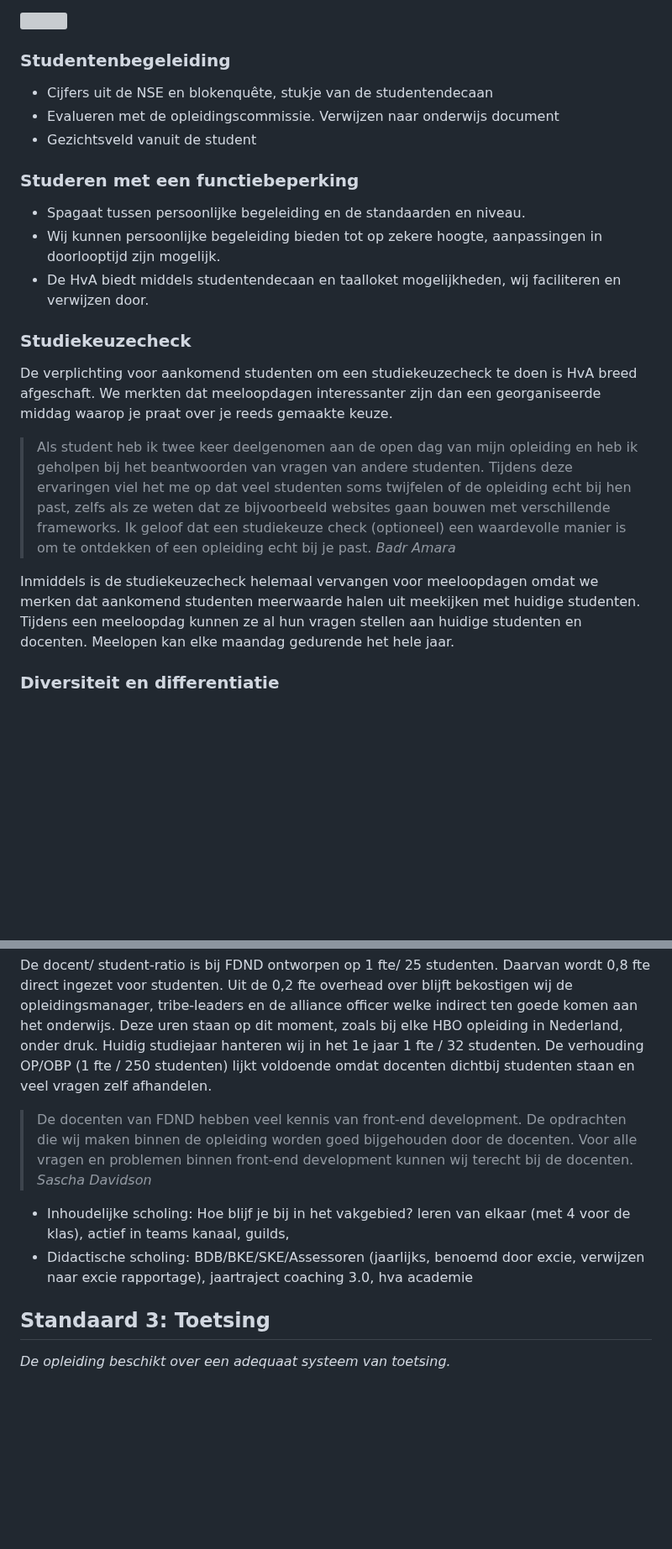
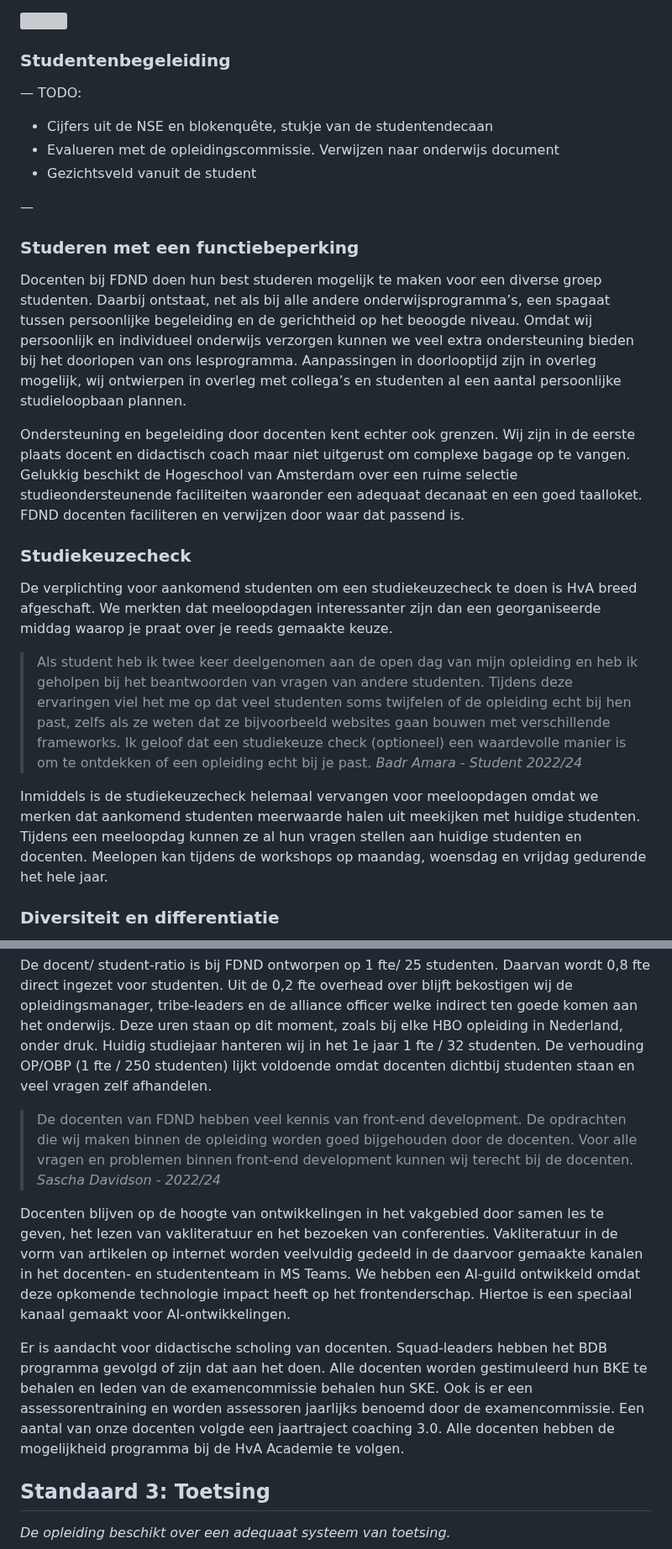
Before and after one commit to fdnd/docs.fdnd.nl, a Markdown page: docs/standaarden.md, 2 parts joined by grey strips. Shown at 84% size. Rendered like a GitHub page; blank space fills up the shorter version; grey boxes are pictures that could not be loaded.

```diff
--- a/docs/standaarden.md
+++ b/docs/standaarden.md
@@ -304,23 +305,28 @@ De gemiddelde Ad student is iets ouder dan de gemiddelde Ba student. Dit is duid
 
 ### Studentenbegeleiding
 
+
+
+— TODO:
 - Cijfers uit de NSE en blokenquête, stukje van de studentendecaan
 - Evalueren met de opleidingscommissie. Verwijzen naar onderwijs document
 - Gezichtsveld vanuit de student
 
+—
+
 ### Studeren met een functiebeperking
 
-- Spagaat tussen persoonlijke begeleiding en de standaarden en niveau.
-- Wij kunnen persoonlijke begeleiding bieden tot op zekere hoogte, aanpassingen in doorlooptijd zijn mogelijk.
-- De HvA biedt middels studentendecaan en taalloket mogelijkheden, wij faciliteren en verwijzen door.
+Docenten bij FDND doen hun best studeren mogelijk te maken voor een diverse groep studenten. Daarbij ontstaat, net als bij alle andere onderwijsprogramma’s, een spagaat tussen persoonlijke begeleiding en de gerichtheid op het beoogde niveau. Omdat wij persoonlijk en individueel onderwijs verzorgen kunnen we veel extra ondersteuning bieden bij het doorlopen van ons lesprogramma. Aanpassingen in doorlooptijd zijn in overleg mogelijk, wij ontwierpen in overleg met collega’s en studenten al een aantal persoonlijke studieloopbaan plannen.
+
+Ondersteuning en begeleiding door docenten kent echter ook grenzen. Wij zijn in de eerste plaats docent en didactisch coach maar niet uitgerust om complexe bagage op te vangen. Gelukkig beschikt de Hogeschool van Amsterdam over een ruime selectie studieondersteunende faciliteiten waaronder een adequaat decanaat en een goed taalloket. FDND docenten faciliteren en verwijzen door waar dat passend is.
 
 ### Studiekeuzecheck
 
 De verplichting voor aankomend studenten om een studiekeuzecheck te doen is HvA breed afgeschaft. We merkten dat meeloopdagen interessanter zijn dan een georganiseerde middag waarop je praat over je reeds gemaakte keuze.
 
-> Als student heb ik twee keer deelgenomen aan de open dag van mijn opleiding en heb ik geholpen bij het beantwoorden van vragen van andere studenten. Tijdens deze ervaringen viel het me op dat veel studenten soms twijfelen of de opleiding echt bij hen past, zelfs als ze weten dat ze bijvoorbeeld websites gaan bouwen met verschillende frameworks. Ik geloof dat een studiekeuze check (optioneel) een waardevolle manier is om te ontdekken of een opleiding echt bij je past. <cite>Badr Amara</cite>
+> Als student heb ik twee keer deelgenomen aan de open dag van mijn opleiding en heb ik geholpen bij het beantwoorden van vragen van andere studenten. Tijdens deze ervaringen viel het me op dat veel studenten soms twijfelen of de opleiding echt bij hen past, zelfs als ze weten dat ze bijvoorbeeld websites gaan bouwen met verschillende frameworks. Ik geloof dat een studiekeuze check (optioneel) een waardevolle manier is om te ontdekken of een opleiding echt bij je past. <cite>Badr Amara - Student 2022/24</cite>
 
-Inmiddels is de studiekeuzecheck helemaal vervangen voor meeloopdagen omdat we merken dat aankomend studenten meerwaarde halen uit meekijken met huidige studenten. Tijdens een meeloopdag kunnen ze al hun vragen stellen aan huidige studenten en docenten. Meelopen kan elke maandag gedurende het hele jaar.
+Inmiddels is de studiekeuzecheck helemaal vervangen voor meeloopdagen omdat we merken dat aankomend studenten meerwaarde halen uit meekijken met huidige studenten. Tijdens een meeloopdag kunnen ze al hun vragen stellen aan huidige studenten en docenten. Meelopen kan tijdens de workshops op maandag, woensdag en vrijdag gedurende het hele jaar.
 
 ### Diversiteit en differentiatie
 
@@ -354,10 +360,11 @@ Veel technische en ICT gerichte opleidingen hebben moeite gekwalificeerd persone
 
 De docent/ student-ratio is bij FDND ontworpen op 1 fte/ 25 studenten. Daarvan wordt 0,8 fte direct ingezet voor studenten. Uit de 0,2 fte overhead over blijft bekostigen wij de opleidingsmanager, tribe-leaders en de alliance officer welke indirect ten goede komen aan het onderwijs. Deze uren staan op dit moment, zoals bij elke HBO opleiding in Nederland, onder druk. Huidig studiejaar hanteren wij in het 1e jaar 1 fte / 32 studenten. De verhouding OP/OBP (1 fte / 250 studenten) lijkt voldoende omdat docenten dichtbij studenten staan en veel vragen zelf afhandelen.
 
-> De docenten van FDND hebben veel kennis van front-end development. De opdrachten die wij maken binnen de opleiding worden goed bijgehouden door de docenten. Voor alle vragen en problemen binnen front-end development kunnen wij terecht bij de docenten. <cite>Sascha Davidson</cite>
+> De docenten van FDND hebben veel kennis van front-end development. De opdrachten die wij maken binnen de opleiding worden goed bijgehouden door de docenten. Voor alle vragen en problemen binnen front-end development kunnen wij terecht bij de docenten. <cite>Sascha Davidson - 2022/24</cite>
 
-- Inhoudelijke scholing: Hoe blijf je bij in het vakgebied? leren van elkaar (met 4 voor de klas), actief in teams kanaal, guilds,
-- Didactische scholing: BDB/BKE/SKE/Assessoren (jaarlijks, benoemd door excie, verwijzen naar excie rapportage), jaartraject coaching 3.0, hva academie
+Docenten blijven op de hoogte van ontwikkelingen in het vakgebied door samen les te geven, het lezen van vakliteratuur en het bezoeken van conferenties. Vakliteratuur in de vorm van artikelen op internet worden veelvuldig gedeeld in de daarvoor gemaakte kanalen in het docenten- en studententeam in MS Teams. We hebben een AI-guild ontwikkeld omdat deze opkomende technologie impact heeft op het frontenderschap. Hiertoe is een speciaal kanaal gemaakt voor AI-ontwikkelingen.
+
+Er is aandacht voor didactische scholing van docenten. Squad-leaders hebben het BDB programma gevolgd of zijn dat aan het doen. Alle docenten worden gestimuleerd hun BKE te behalen en leden van de examencommissie behalen hun SKE. Ook is er een assessorentraining en worden assessoren jaarlijks benoemd door de examencommissie. Een aantal van onze docenten volgde een jaartraject coaching 3.0. Alle docenten hebben de mogelijkheid programma bij de HvA Academie te volgen.
 
 ## Standaard 3: Toetsing
 
```
Also changed, not shown: other parts of docs/standaarden.md (+13 -12 lines).
